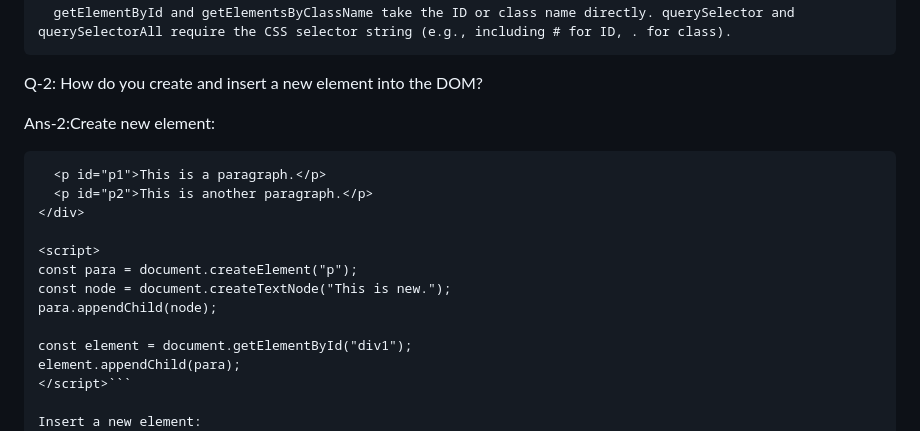
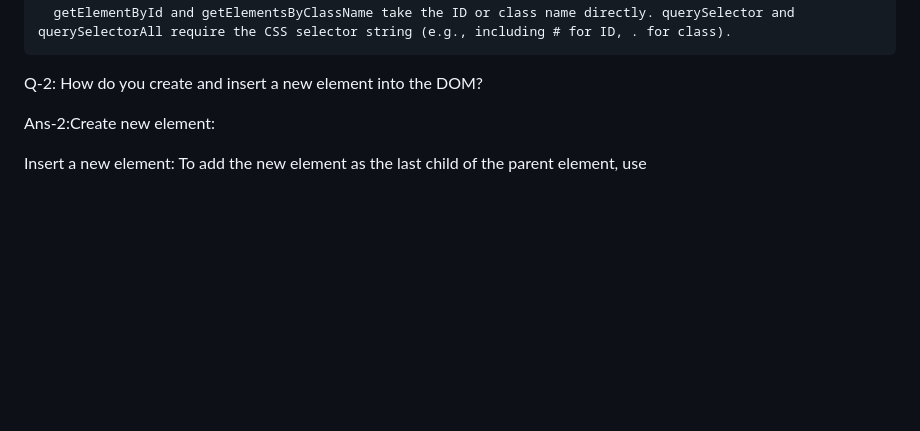
Before and after one commit to Sumaiiya-Haque/Emergency-Hotline-Project, a Markdown page: readme.md, the part around the change printed below. GitHub-like rendering; blank space fills up the shorter version.

````diff
--- a/readme.md
+++ b/readme.md
@@ -10,19 +10,7 @@ Q-2: How do you create and insert a new element into the DOM?
 
 Ans-2:Create new element:
 
-```<div id="div1">
-  <p id="p1">This is a paragraph.</p>
-  <p id="p2">This is another paragraph.</p>
-</div>
 
-<script>
-const para = document.createElement("p");
-const node = document.createTextNode("This is new.");
-para.appendChild(node);
-
-const element = document.getElementById("div1");
-element.appendChild(para);
-</script>```
 
 Insert a new element:
 To add the new element as the last child of the parent element, use parentElement.appendChild(newElement).
````
Also changed, not shown: other parts of readme.md (+1 -5 lines).
